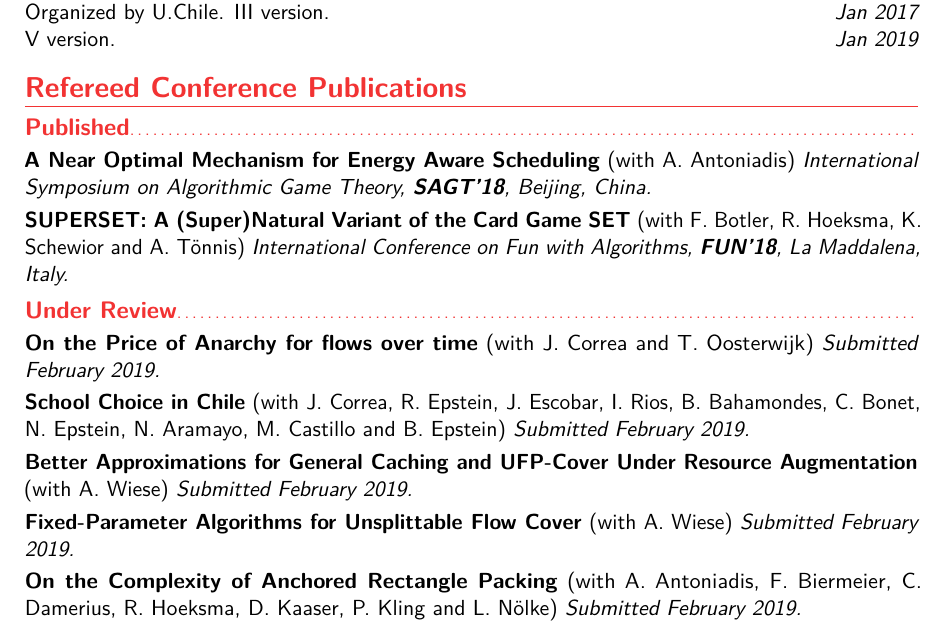
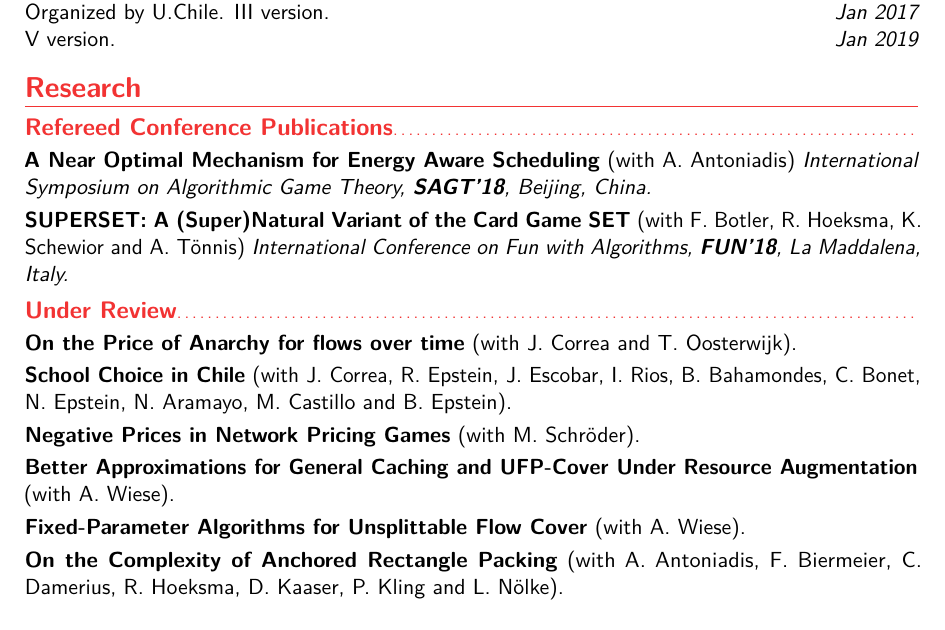
Before and after one commit to andres-cristi/English-CV, a LaTeX CV (main.tex): part of page 3 of 3, cut so that both start at the same text. Compiled offline with pdfLaTeX.

Commit message:
New version for YoungEC

```diff
--- a/main.tex
+++ b/main.tex
@@ -162,17 +162,18 @@ Advisor: Prof. Jos\'e Rafael Correa (Department of Industrial Engineering)}
 %\cventry{Jan 2017}{}{XII Discrete Mathematics Summer School}{Valparaíso, Chile}{}{}
 
 
-\section{Refereed Conference Publications}
-\subsection{Published}
+\section{Research}
+\subsection{Refereed Conference Publications}
 \cvitem{}{\textbf{A Near Optimal Mechanism for Energy Aware Scheduling} (with A. Antoniadis) \emph{International Symposium on Algorithmic Game Theory, \textbf{SAGT'18}, Beijing, China.}}
 \cvitem{}{\textbf{SUPERSET: A (Super)Natural Variant of the Card Game SET} (with F. Botler, R. Hoeksma, K. Schewior and A. Tönnis) \emph{International Conference on Fun with Algorithms, \textbf{FUN'18}, La Maddalena, Italy.}}
 
 \subsection{Under Review}
-\cvitem{}{\textbf{On the Price of Anarchy for flows over time} (with J. Correa and T. Oosterwijk) \emph{Submitted February 2019.}}
-\cvitem{}{\textbf{School Choice in Chile} (with J. Correa, R. Epstein, J. Escobar, I. Rios, B. Bahamondes, C. Bonet, N. Epstein, N. Aramayo, M. Castillo and B. Epstein) \emph{Submitted February 2019.}}
-\cvitem{}{\textbf{Better Approximations for General Caching and UFP-Cover Under Resource Augmentation} (with A. Wiese) \emph{Submitted February 2019.}}
-\cvitem{}{\textbf{Fixed-Parameter Algorithms for Unsplittable Flow Cover} (with A. Wiese) \emph{Submitted February 2019.}}
-\cvitem{}{\textbf{On the Complexity of Anchored Rectangle Packing} (with A. Antoniadis, F. Biermeier, C. Damerius, R. Hoeksma, D. Kaaser, P. Kling and L. N\"olke) \emph{Submitted February 2019.}}
+\cvitem{}{\textbf{On the Price of Anarchy for flows over time} (with J. Correa and T. Oosterwijk).}
+\cvitem{}{\textbf{School Choice in Chile} (with J. Correa, R. Epstein, J. Escobar, I. Rios, B. Bahamondes, C. Bonet, N. Epstein, N. Aramayo, M. Castillo and B. Epstein).}
+\cvitem{}{\textbf{Negative Prices in Network Pricing Games} (with M. Schr\"oder).}
+\cvitem{}{\textbf{Better Approximations for General Caching and UFP-Cover Under Resource Augmentation} (with A. Wiese).}
+\cvitem{}{\textbf{Fixed-Parameter Algorithms for Unsplittable Flow Cover} (with A. Wiese).}
+\cvitem{}{\textbf{On the Complexity of Anchored Rectangle Packing} (with A. Antoniadis, F. Biermeier, C. Damerius, R. Hoeksma, D. Kaaser, P. Kling and L. N\"olke).}
 
 
 % Publications from a BibTeX file without multibib
```
Also changed, not shown: main.pdf.
